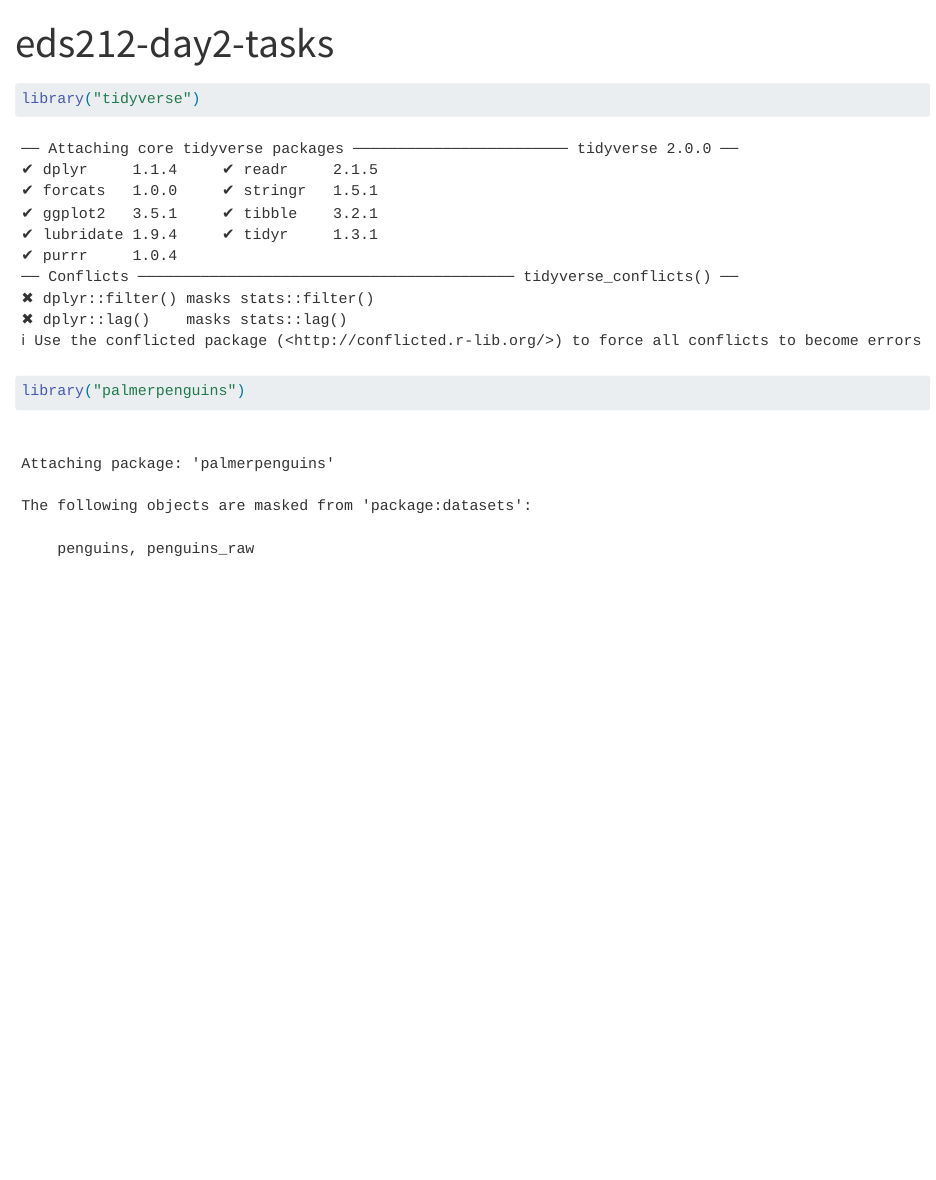
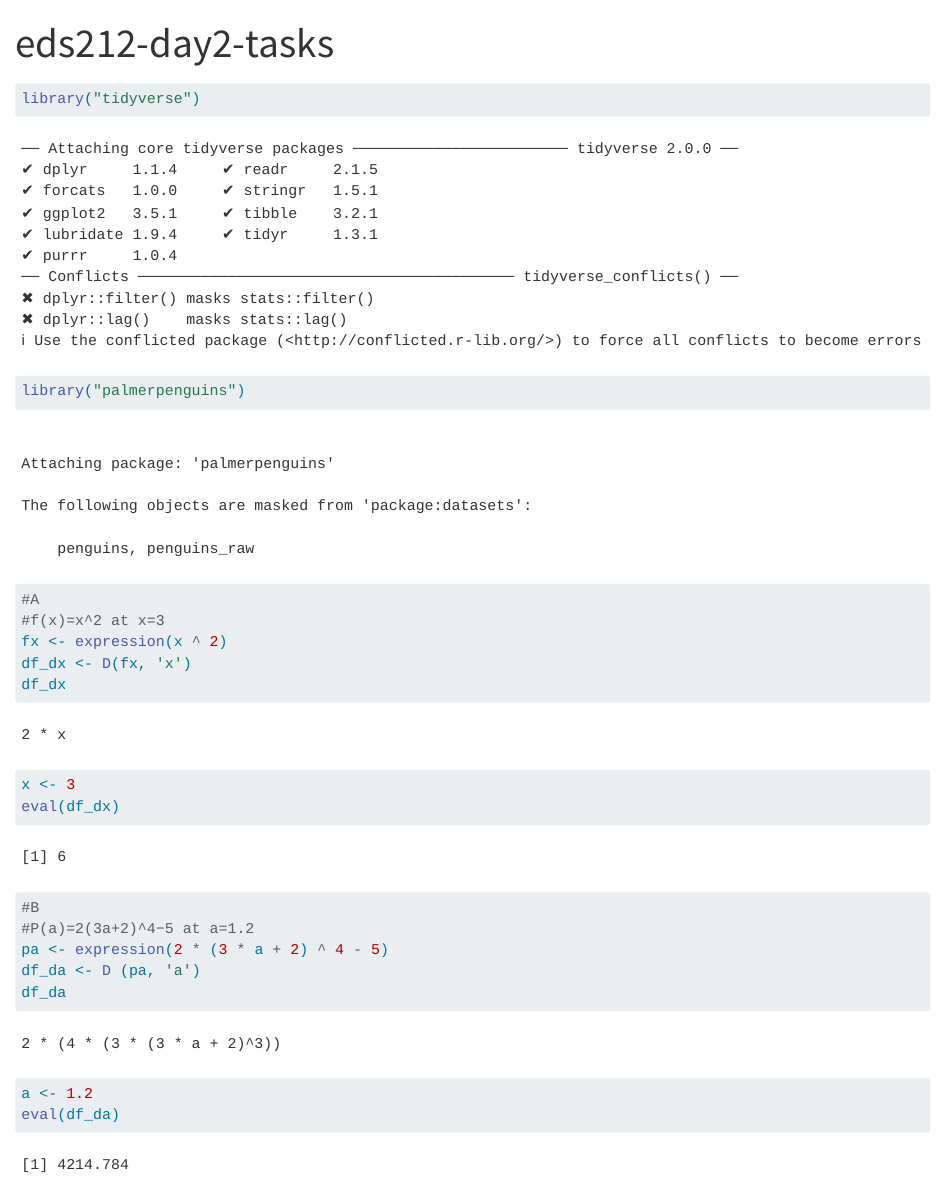
Before and after one commit to p-park6/eds212-day2-tasks, a Quarto document (eds212-day2-tasks.qmd): the page in a window 1100 px wide, from its top. Rendered offline with R 4.5, knitr and Pandoc in place of Quarto, with nearby package versions.

Commit message:
Found 2 derivatives

````diff
--- a/eds212-day2-tasks.qmd
+++ b/eds212-day2-tasks.qmd
@@ -6,3 +6,21 @@ title: "eds212-day2-tasks"
 library("tidyverse")
 library("palmerpenguins")
 ```
+```{r}
+#A
+#f(x)=x^2 at x=3
+fx <- expression(x ^ 2)
+df_dx <- D(fx, 'x')
+df_dx
+x <- 3
+eval(df_dx)
+```
+```{r}
+#B
+#P(a)=2(3a+2)^4−5 at a=1.2
+pa <- expression(2 * (3 * a + 2) ^ 4 - 5)
+df_da <- D (pa, 'a')
+df_da
+a <- 1.2
+eval(df_da)
+```
````
